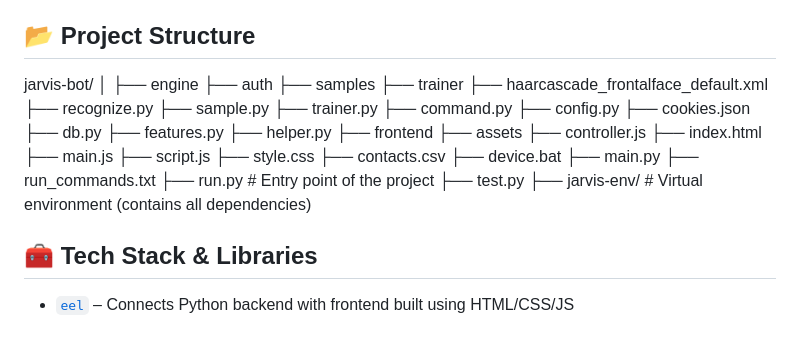
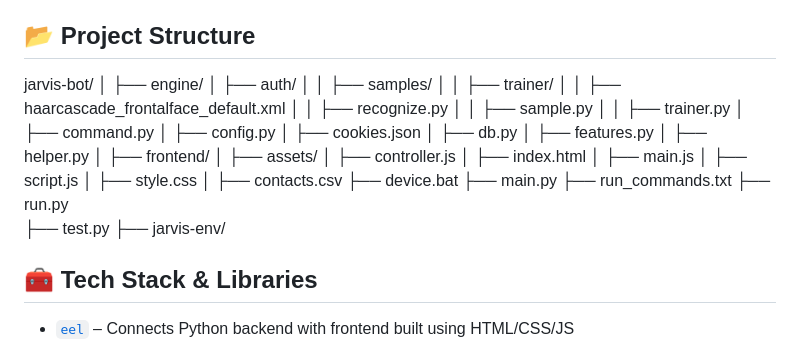
Before and after one commit to nagakushal786/Jarvis-Bot, a Markdown page: README.md, the part around the change. Rendered like a GitHub page.

Commit message:
README added

```diff
--- a/README.md
+++ b/README.md
@@ -20,34 +20,36 @@ This project is a Python-based voice assistant inspired by J.A.R.V.I.S. It lever
 
 jarvis-bot/
 │
-├── engine
-    ├── auth
-        ├── samples
-        ├── trainer
-        ├── haarcascade_frontalface_default.xml
-        ├── recognize.py
-        ├── sample.py
-        ├── trainer.py
-    ├── command.py
-    ├── config.py
-    ├── cookies.json
-    ├── db.py
-    ├── features.py
-    ├── helper.py
-├── frontend
-    ├── assets
-    ├── controller.js
-    ├── index.html
-    ├── main.js
-    ├── script.js
-    ├── style.css
+├── engine/
+│   ├── auth/
+│   │   ├── samples/
+│   │   ├── trainer/
+│   │   ├── haarcascade_frontalface_default.xml
+│   │   ├── recognize.py
+│   │   ├── sample.py
+│   │   ├── trainer.py
+│   ├── command.py
+│   ├── config.py
+│   ├── cookies.json
+│   ├── db.py
+│   ├── features.py
+│   ├── helper.py
+│
+├── frontend/
+│   ├── assets/
+│   ├── controller.js
+│   ├── index.html
+│   ├── main.js
+│   ├── script.js
+│   ├── style.css
+│
 ├── contacts.csv
 ├── device.bat
 ├── main.py
 ├── run_commands.txt
-├── run.py # Entry point of the project
+├── run.py
 ├── test.py
-├── jarvis-env/ # Virtual environment (contains all dependencies)
+├── jarvis-env/
 
 
 ## 🧰 Tech Stack & Libraries
```
